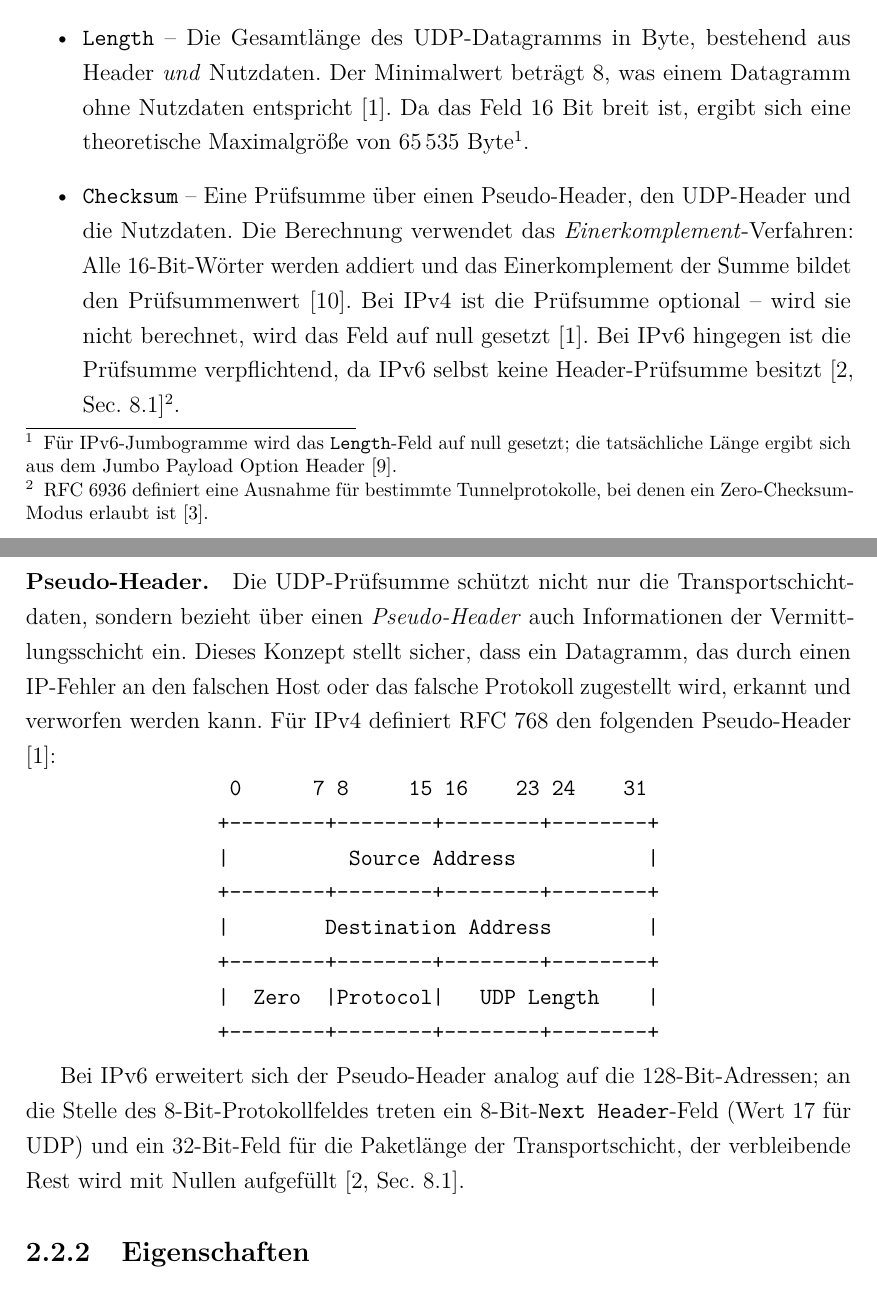
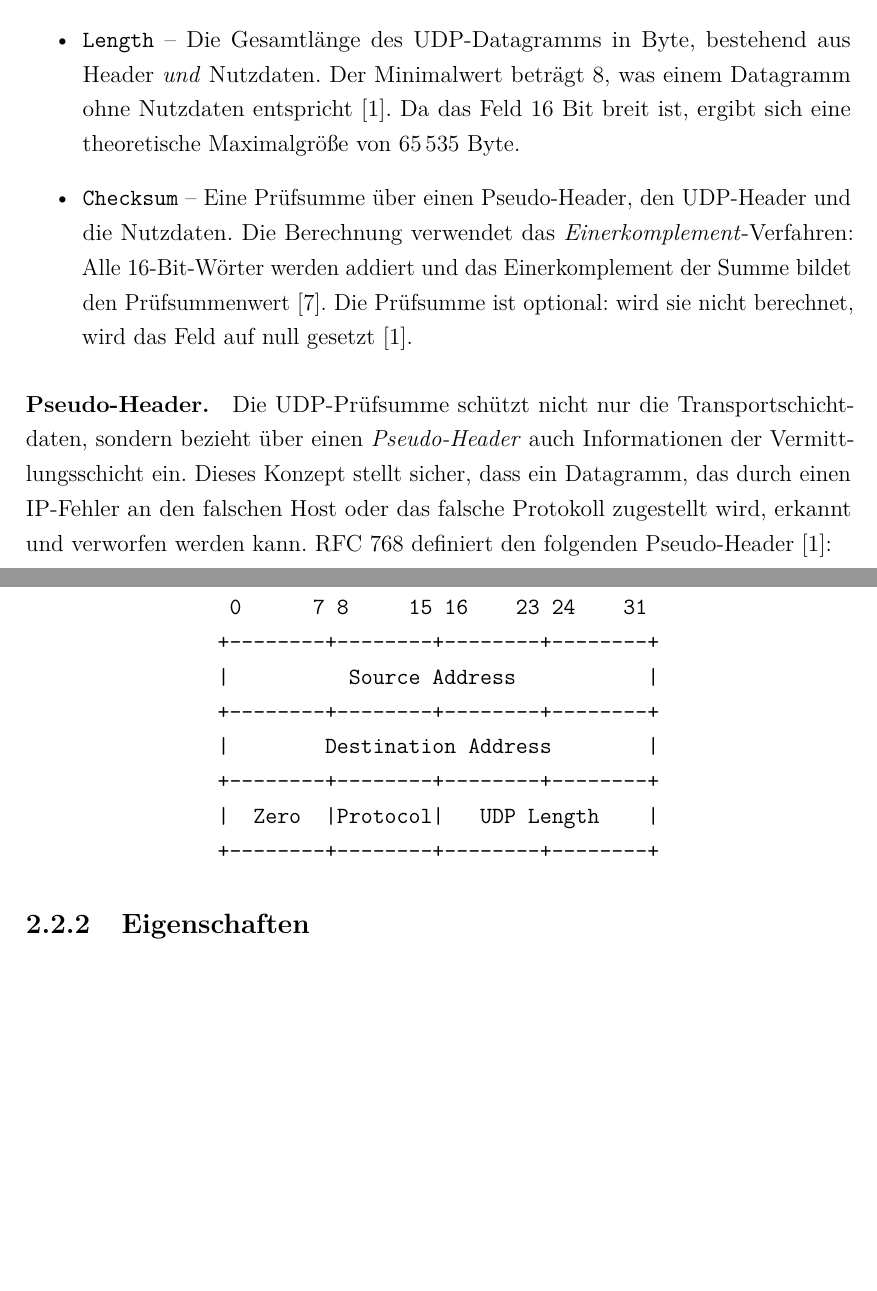
Before and after one commit to ab7z/mcs-thesis-docs, a LaTeX thesis (thesis/main.tex, which reads thesis/chapters/02_grundlagen.tex): two parts of pages 14 and 15 of 32, joined at a grey line, cut so that both start at the same text, the shorter picture padded with empty space. Compiled offline with pdfLaTeX.

Commit message:
docs: restrict thesis scope to IPv4
IPv6 is no longer part of the project scope. Remove the empty IPv6
subsection, the IPv6 pseudo-header paragraph, the jumbogram and
zero-checksum footnotes, and the remaining IPv4/IPv6 contrasts from
chapters 1 and 2. State the IPv4 restriction once in the scope
delimitation section instead.

```diff
--- a/thesis/chapters/02_grundlagen.tex
+++ b/thesis/chapters/02_grundlagen.tex
@@ -65,24 +62,19 @@ Die vier Felder des Headers haben jeweils eine Breite von 16~Bit:
 
     \item \texttt{Length} -- Die Gesamtlänge des UDP-Datagramms in Byte, bestehend aus Header \emph{und} Nutzdaten.
     Der Minimalwert beträgt~8, was einem Datagramm ohne Nutzdaten entspricht \cite{rfc768}. Da das Feld 16~Bit
-    breit ist, ergibt sich eine theoretische Maximalgröße von 65\,535~Byte\footnote{Für IPv6-Jumbogramme wird
-    das \texttt{Length}-Feld auf null gesetzt; die tatsächliche Länge ergibt sich aus dem Jumbo Payload Option Header
-    \cite{rfc2675}.}.
+    breit ist, ergibt sich eine theoretische Maximalgröße von 65\,535~Byte.
 
     \item \texttt{Checksum} -- Eine Prüfsumme über einen Pseudo-Header, den UDP-Header und die Nutzdaten. Die
     Berechnung verwendet das \textit{Einerkomplement}-Verfahren: Alle 16-Bit-Wörter werden addiert und das
-    Einerkomplement der Summe bildet den Prüfsummenwert \cite{rfc1071}. Bei IPv4 ist die Prüfsumme optional --
-    wird sie nicht berechnet, wird das Feld auf null gesetzt \cite{rfc768}. Bei IPv6 hingegen ist die Prüfsumme
-    verpflichtend, da IPv6 selbst keine Header-Prüfsumme besitzt \cite[Sec.~8.1]{rfc8200}\footnote{RFC~6936
-    definiert eine Ausnahme für bestimmte Tunnelprotokolle, bei denen ein Zero-Checksum-Modus erlaubt ist
-    \cite{rfc6936}.}.
+    Einerkomplement der Summe bildet den Prüfsummenwert \cite{rfc1071}. Die Prüfsumme ist optional: wird sie
+    nicht berechnet, wird das Feld auf null gesetzt \cite{rfc768}.
 \end{itemize}
 
 \paragraph{Pseudo-Header.}
 Die UDP-Prüfsumme schützt nicht nur die Transportschichtdaten, sondern bezieht über einen \textit{Pseudo-Header}
 auch Informationen der Vermittlungsschicht ein. Dieses Konzept stellt sicher, dass ein Datagramm, das durch einen
 IP-Fehler an den falschen Host oder das falsche Protokoll zugestellt wird, erkannt und verworfen werden kann.
-Für IPv4 definiert RFC~768 den folgenden Pseudo-Header \cite{rfc768}:
+RFC~768 definiert den folgenden Pseudo-Header \cite{rfc768}:
 
 \begin{center}
 \begin{BVerbatim}
@@ -96,10 +88,6 @@ Für IPv4 definiert RFC~768 den folgenden Pseudo-Header \cite{rfc768}:
 +--------+--------+--------+--------+
 \end{BVerbatim}
 \end{center}
-
-Bei IPv6 erweitert sich der Pseudo-Header analog auf die 128-Bit-Adressen; an die Stelle des
-8-Bit-Protokollfeldes treten ein 8-Bit-\texttt{Next Header}-Feld (Wert~17 für UDP) und ein 32-Bit-Feld für die
-Paketlänge der Transportschicht, der verbleibende Rest wird mit Nullen aufgefüllt \cite[Sec.~8.1]{rfc8200}.
 
 \subsection{Eigenschaften}
 \label{subsec:udp-eigenschaften}
```
Also changed, not shown: thesis/chapters/01_einleitung.tex (+8 -3 lines), thesis/chapters/02_grundlagen.tex (9 more changed lines).
